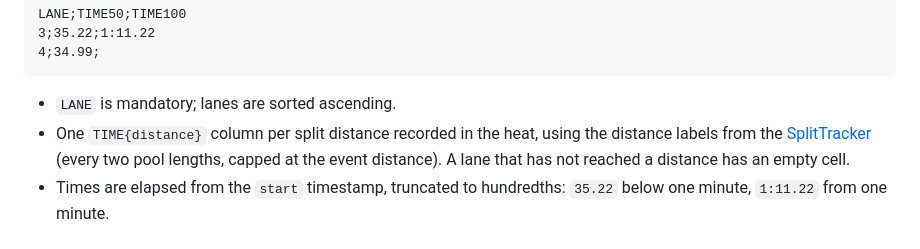
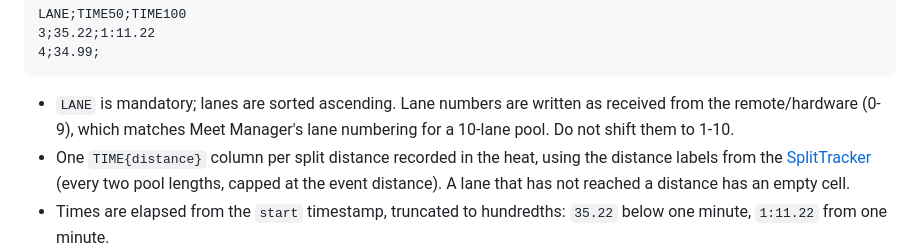
Before and after one commit to spelbreker/ws-swim-stopwatch, a Markdown page: docs/splash-export.md, the part around the change. Rendered like a GitHub page.

Commit message:
docs(export): lane numbers stay 0-9 to match Meet Manager
Co-Authored-By: Claude Opus 5.5 <noreply@anthropic.com>

````diff
--- a/docs/splash-export.md
+++ b/docs/splash-export.md
@@ -19,7 +19,9 @@ LANE;TIME50;TIME100
 4;34.99;
 ```
 
-- `LANE` is mandatory; lanes are sorted ascending.
+- `LANE` is mandatory; lanes are sorted ascending. Lane numbers are written as
+  received from the remote/hardware (0-9), which matches Meet Manager's lane
+  numbering for a 10-lane pool. Do not shift them to 1-10.
 - One `TIME{distance}` column per split distance recorded in the heat, using the
   distance labels from the [SplitTracker](split-aware-timing.md) (every two
   pool lengths, capped at the event distance). A lane that has not reached a
````
